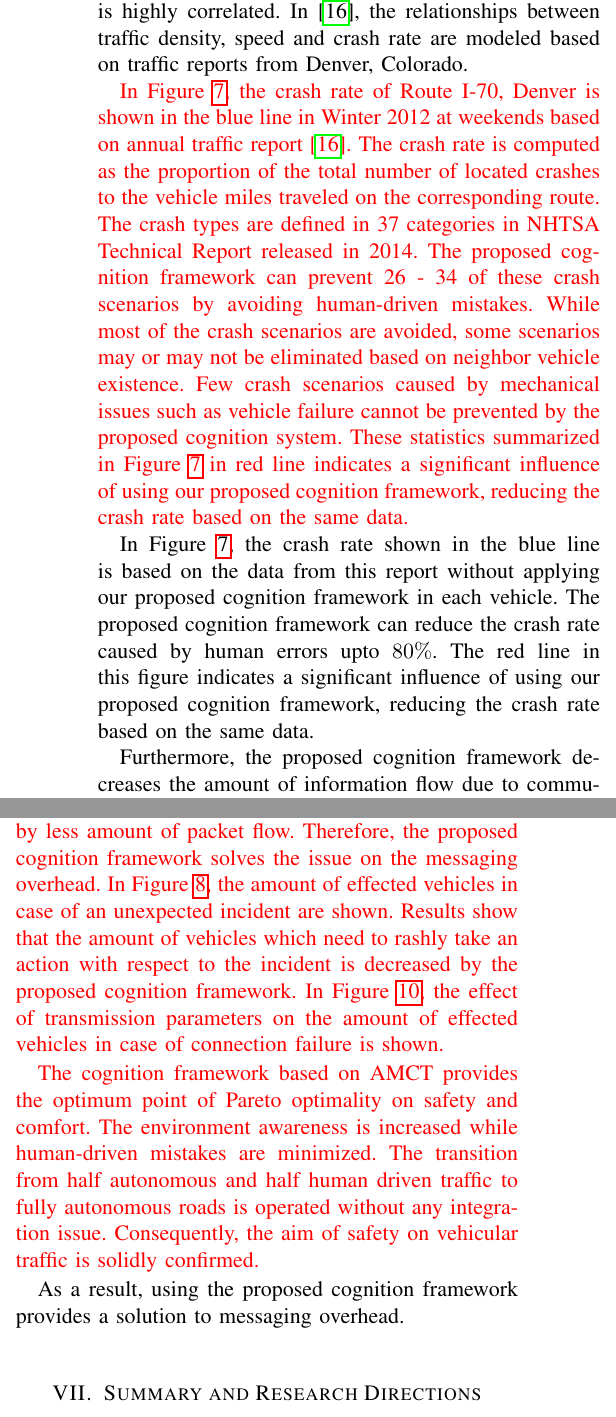
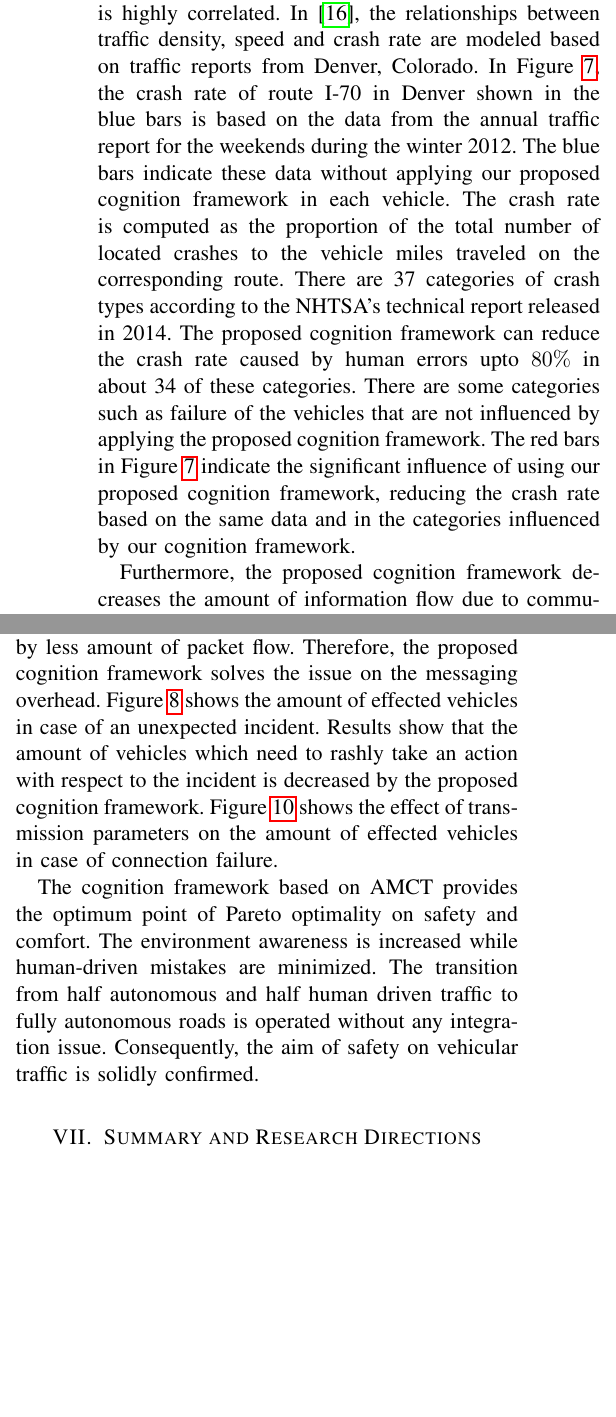
Before and after one commit to mshayganfar/CCV-MSH, a LaTeX paper (CognitionInConnectedVehicles.tex): two parts of the columns of page 8 of 10, joined at a grey line, cut so that both start at the same text, the shorter picture padded with empty space. Compiled offline with pdfLaTeX; a missing font is replaced by an installed copy or a similar font; a LaTeX package or settings file that is missing is left out.

Commit message:
Made more changes.

```diff
--- a/CognitionInConnectedVehicles.tex
+++ b/CognitionInConnectedVehicles.tex
@@ -590,21 +590,20 @@ an \textit{active coping strategy} to circumvent the stressor (i.e., Vehicle
 
 Recent reports show that traffic density and crash rate is highly correlated.
 In~\cite{trb12}, the relationships between traffic density, speed and crash rate
-are modeled based on traffic reports from Denver, Colorado.
-
-{\color{red}In Figure~\ref{fig:errorPlot}, the crash rate of Route I-70, Denver
-is shown in the blue line in Winter 2012 at weekends based on annual traffic
-report~\cite{trb12}. The crash rate is computed as the proportion of  the total
-number of located crashes to the vehicle miles traveled on the corresponding
-route. The crash types are defined in 37 categories in NHTSA Technical Report
-released in 2014. The proposed cognition framework can prevent 26 - 34 of  these
-crash scenarios by avoiding human-driven mistakes. While most of the crash
-scenarios are avoided, some scenarios may or may not be eliminated based on
-neighbor vehicle existence. Few crash scenarios caused by mechanical issues such
-as vehicle failure cannot be prevented by the proposed cognition system. These
-statistics summarized in Figure~\ref{fig:errorPlot} in red line indicates a
-significant influence of using our proposed cognition framework, reducing the
-crash rate based on the same data.}
+are modeled based on traffic reports from Denver, Colorado. In
+Figure~\ref{fig:errorPlot}, the crash rate of route I-70 in Denver shown in the
+blue bars is based on the data from the annual traffic report for the weekends
+during the winter 2012. The blue bars indicate these data without applying our
+proposed cognition framework in each vehicle. The crash rate is computed as the
+proportion of  the total number of located crashes to the vehicle miles traveled
+on the corresponding route. There are 37 categories of crash types according to
+the NHTSA's technical report released in 2014. The proposed cognition framework
+can reduce the crash rate caused by human errors upto $80\%$ in about 34 of
+these categories. There are some categories such as failure of the vehicles that
+are not influenced by applying the proposed cognition framework. The red bars in
+Figure~\ref{fig:errorPlot} indicate the significant influence of using our
+proposed cognition framework, reducing the crash rate based on the same data and
+in the categories influenced by our cognition framework.
 
 \begin{figure}[!t]
   \centering
@@ -640,9 +639,3 @@ crash rate based on the same data.}
   \end{center}
 \end{figure*}
 
-In Figure~\ref{fig:errorPlot}, the crash rate shown in the blue line is based on
-the data from this report without applying our proposed cognition framework in
-each vehicle. The proposed cognition framework can reduce the crash rate caused
-by human errors upto $80\%$. The red line in this figure indicates a significant
-influence of using our proposed cognition framework, reducing the crash rate
-based on the same data.
@@ -667,27 +658,24 @@ $n(n-1)$.
   \caption{{\fontsize{10}{10}\selectfont The impact of cognition on the required
   data transfer rate between connected vehicles.}}
   \label{fig:infoFlow}
-   \vspace*{-8mm}
+   \vspace*{-5mm}
 \end{figure}
 
-{\color{red} As a result, same amount of information is shared by less amount of
-packet flow. Therefore, the proposed cognition framework solves the issue on the
-messaging overhead. In Figure~\ref{fig:effectedVeh}, the amount of effected
-vehicles in case of an unexpected incident are shown. Results show that the
-amount of vehicles which need to rashly take an action with respect to the
-incident is decreased by the proposed cognition framework. In
-Figure~\ref{fig:urban3d}, the effect of transmission parameters on the amount of
-effected vehicles in case of connection failure is shown.
+As a result, same amount of information is shared by less amount of packet flow.
+Therefore, the proposed cognition framework solves the issue on the messaging
+overhead. Figure~\ref{fig:effectedVeh} shows the amount of effected vehicles in
+case of an unexpected incident. Results show that the amount of vehicles
+which need to rashly take an action with respect to the incident is decreased by
+the proposed cognition framework. Figure~\ref{fig:urban3d} shows the effect of
+transmission parameters on the amount of effected vehicles in case of connection
+failure.
 
 The cognition framework based on AMCT provides the optimum point of Pareto
 optimality on safety and comfort. The environment awareness is increased while
 human-driven mistakes are minimized. The transition from half autonomous and
 half human driven traffic to fully autonomous roads is operated without any
 integration issue. Consequently, the aim of safety on vehicular traffic is
-solidly confirmed.}
-
-As a result, using the proposed cognition framework provides a
-solution to messaging overhead.
+solidly confirmed.
 
 \begin{figure}[tbh]
   \centering
@@ -704,0 +687 @@ solution to messaging overhead.
+  traffic use the proposed cognition framework. The ego vehicle can connect to
```
Also changed, not shown: CognitionInConnectedVehicles.tex (87 more changed lines), 3 other files.
